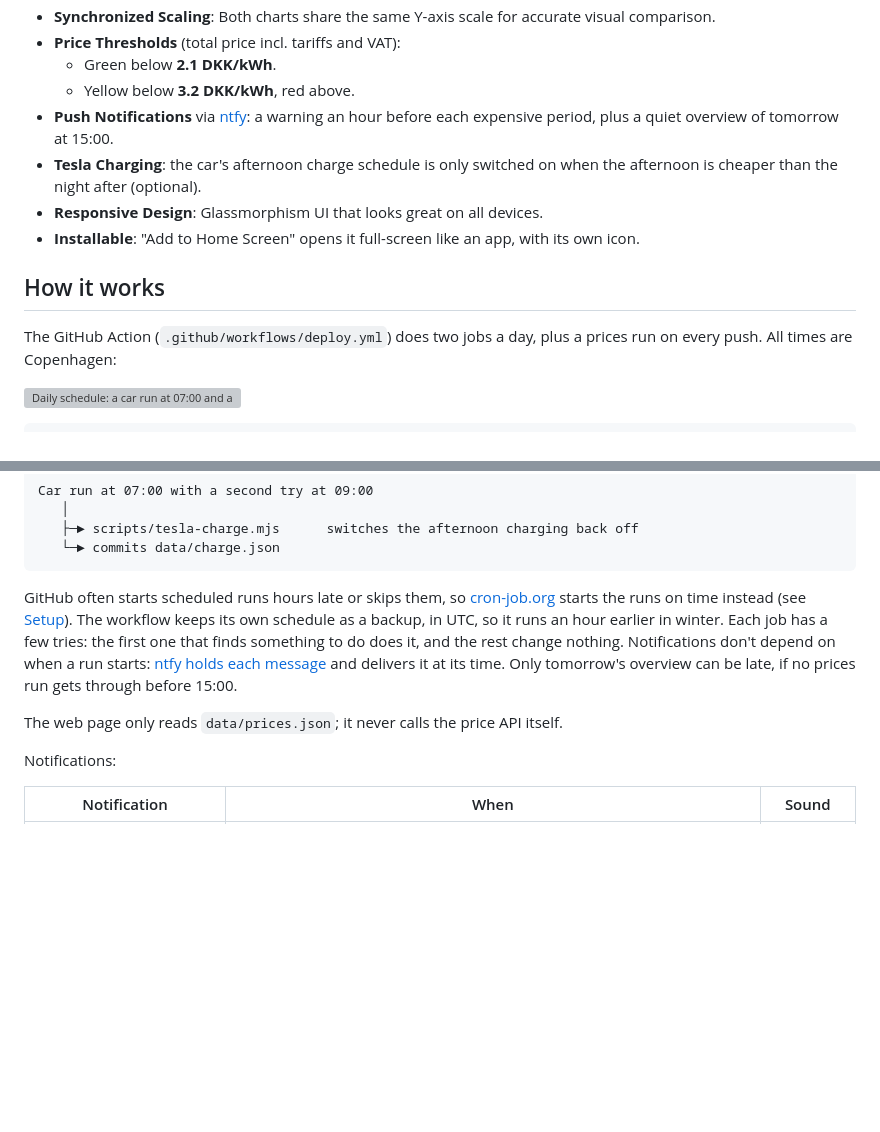
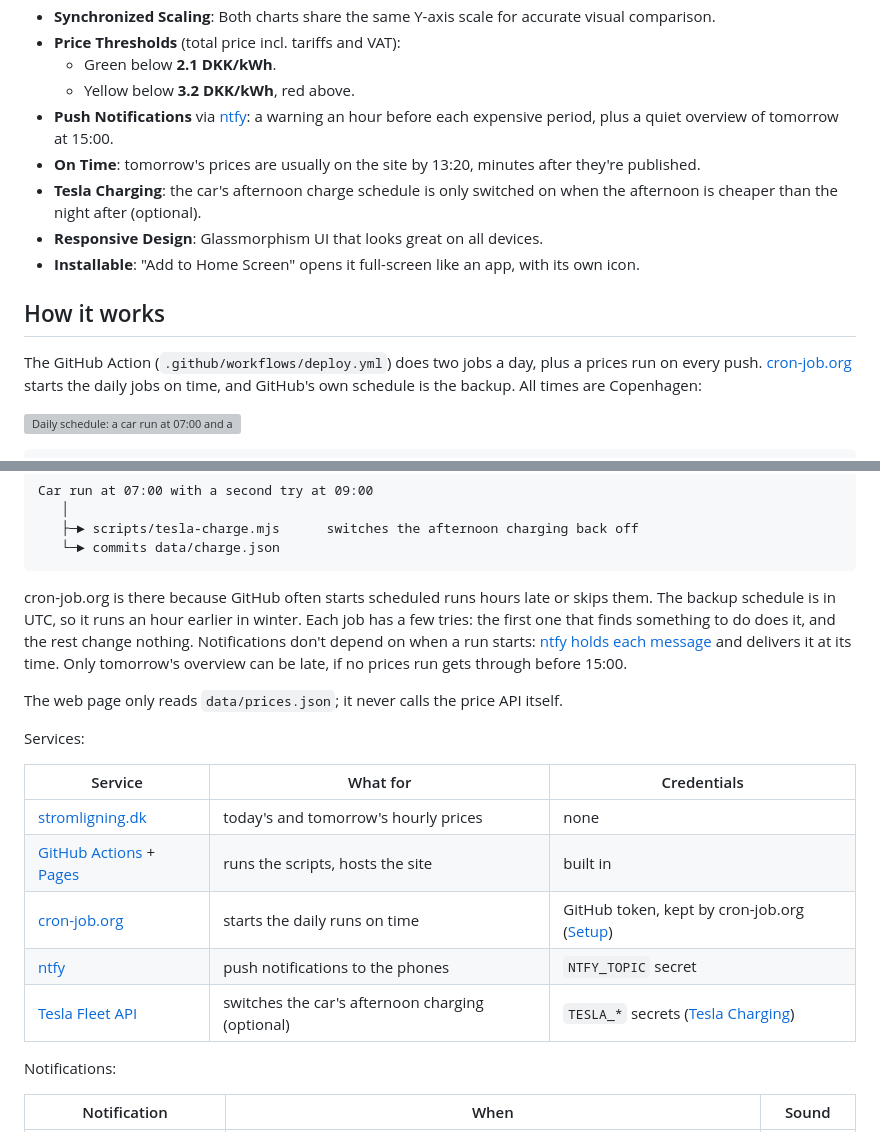
Before and after one commit to balexandre/hourly-electricity-price, a Markdown page: README.md, 2 parts joined by grey strips. Drawn GitHub-style; blank space fills up the shorter version; grey boxes are pictures that could not be loaded.

Commit message:
Show cron-job.org in the README as the service that starts the runs
The README only mentioned it in passing; add it to the features, the
How it works intro, and a new table of the services the app relies on.

````diff
--- a/README.md
+++ b/README.md
@@ -11,13 +11,14 @@ A clean, responsive web application to visualize hourly electricity prices for T
   - Green below **2.1 DKK/kWh**.
   - Yellow below **3.2 DKK/kWh**, red above.
 - **Push Notifications** via [ntfy](https://ntfy.sh): a warning an hour before each expensive period, plus a quiet overview of tomorrow at 15:00.
+- **On Time**: tomorrow's prices are usually on the site by 13:20, minutes after they're published.
 - **Tesla Charging**: the car's afternoon charge schedule is only switched on when the afternoon is cheaper than the night after (optional).
 - **Responsive Design**: Glassmorphism UI that looks great on all devices.
 - **Installable**: "Add to Home Screen" opens it full-screen like an app, with its own icon.
 
 ## How it works
 
-The GitHub Action (`.github/workflows/deploy.yml`) does two jobs a day, plus a prices run on every push. All times are Copenhagen:
+The GitHub Action (`.github/workflows/deploy.yml`) does two jobs a day, plus a prices run on every push. [cron-job.org](https://cron-job.org) starts the daily jobs on time, and GitHub's own schedule is the backup. All times are Copenhagen:
 
 ![Daily schedule: a car run at 07:00 and a prices run around 13:15, which queues tomorrow's overview for 15:00 and a warning an hour before each expensive period tomorrow](docs/schedule.svg)
 
@@ -40,9 +41,19 @@ Car run at 07:00 with a second try at 09:00
    └─► commits data/charge.json
 ```
 
-GitHub often starts scheduled runs hours late or skips them, so [cron-job.org](https://cron-job.org) starts the runs on time instead (see [Setup](#setup)). The workflow keeps its own schedule as a backup, in UTC, so it runs an hour earlier in winter. Each job has a few tries: the first one that finds something to do does it, and the rest change nothing. Notifications don't depend on when a run starts: [ntfy holds each message](https://docs.ntfy.sh/publish/#scheduled-delivery) and delivers it at its time. Only tomorrow's overview can be late, if no prices run gets through before 15:00.
+cron-job.org is there because GitHub often starts scheduled runs hours late or skips them. The backup schedule is in UTC, so it runs an hour earlier in winter. Each job has a few tries: the first one that finds something to do does it, and the rest change nothing. Notifications don't depend on when a run starts: [ntfy holds each message](https://docs.ntfy.sh/publish/#scheduled-delivery) and delivers it at its time. Only tomorrow's overview can be late, if no prices run gets through before 15:00.
 
 The web page only reads `data/prices.json`; it never calls the price API itself.
+
+Services:
+
+| Service | What for | Credentials |
+| --- | --- | --- |
+| [stromligning.dk](https://stromligning.dk/api/docs) | today's and tomorrow's hourly prices | none |
+| [GitHub Actions](https://github.com/features/actions) + [Pages](https://pages.github.com) | runs the scripts, hosts the site | built in |
+| [cron-job.org](https://cron-job.org) | starts the daily runs on time | GitHub token, kept by cron-job.org ([Setup](#setup)) |
+| [ntfy](https://ntfy.sh) | push notifications to the phones | `NTFY_TOPIC` secret |
+| [Tesla Fleet API](https://developer.tesla.com) | switches the car's afternoon charging (optional) | `TESLA_*` secrets ([Tesla Charging](#tesla-charging)) |
 
 Notifications:
 
````
